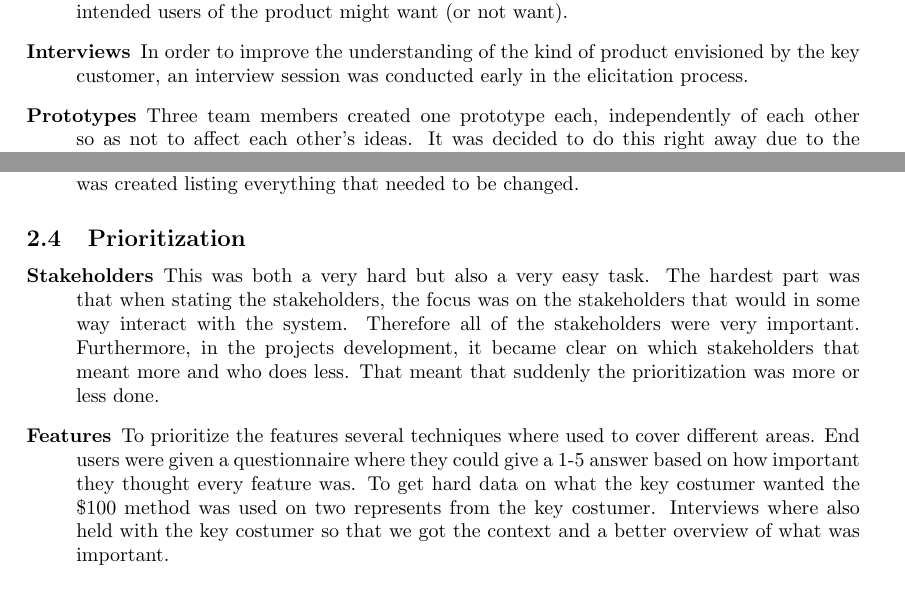
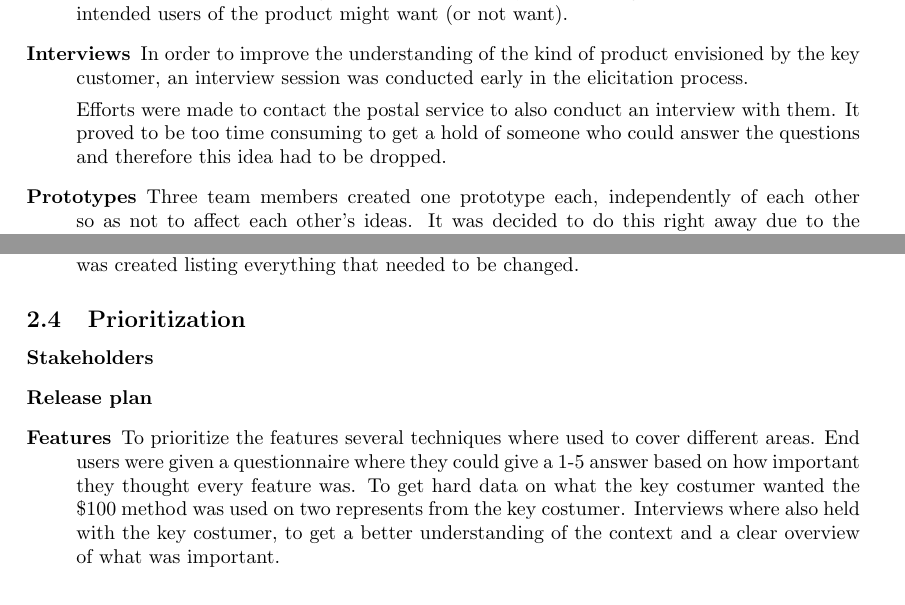
Before and after one commit to Mejvik/ETS170, a LaTeX document (Project Experiences/pe.tex): two parts of pages 3 and 5 of 19, joined at a grey line, cut so that both start at the same text. Compiled offline with pdfLaTeX.

Commit message:
PE small changes

```diff
--- a/Project Experiences/pe.tex
+++ b/Project Experiences/pe.tex
@@ -106,6 +106,8 @@ The following elicitation techniques were used:
 
 \item[Interviews] In order to improve the understanding of the kind of product envisioned by the key customer, an interview session was conducted early in the elicitation process.
 
+Efforts were made to contact the postal service to also conduct an interview with them. It proved to be too time consuming to get a hold of someone who could answer the questions and therefore this idea had to be dropped.
+
 \item[Prototypes] Three team members created one prototype each, independently of each other so as not to affect each other's ideas. It was decided to do this right away due to the time constraint put upon this project. The prototypes are meant to be used for ideas to the graphical interface of the application. The use of prototypes is considered a suitable technique for this project since there are many easy to use and free programs available to create them. Additionally, it gives not only the stakeholders but also the authors of the requirements a good idea of what it should look like and be able to do. They were specifically used when eliciting requirements from prospective end users.
 
 \item[Document study] There is already a similar existing application on the market and it was used to further elicit functionality not already thought of and also to perhaps eliminate functionality that intervenes with the user experience. This was done \textit{after} the initial brainstorming session, to avoid making an identical application or interfere with the creativity of the team.
@@ -160,9 +162,13 @@ A Quper diagram was created to specify a Quality requirement, or perhaps target
 % 3I) use more than one prioritization technique in a relevant way.
 \subsection{Prioritization}
 \begin{description}
-\item[Stakeholders] This was both a very hard but also a very easy task. The hardest part was that when stating the stakeholders, the focus was on the stakeholders that would in some way interact with the system. Therefore all of the stakeholders were very important. Furthermore, in the projects development, it became clear on which stakeholders that meant more and who does less. That meant that suddenly the prioritization was more or less done.
-\item[Features] To prioritize the features several techniques where used to cover different areas. End users were given a questionnaire where they could give a 1-5 answer based on how important they thought every feature was. To get hard data on what the key costumer wanted the \$100 method was used on two represents from the key costumer. Interviews where also held with the key costumer so that we got the context and a better overview of what was important.
+\item[Stakeholders]
+
+\item[Release plan]
+
+\item[Features] To prioritize the features several techniques where used to cover different areas. End users were given a questionnaire where they could give a 1-5 answer based on how important they thought every feature was. To get hard data on what the key costumer wanted the \$100 method was used on two represents from the key costumer. Interviews where also held with the key costumer, to get a better understanding of the context and a clear overview of what was important.
 \end{description}
+
 %--------------------------------------------------------------------%
 %--------------- Reflections ----------------------------------------%
 %--------------------------------------------------------------------%
```
Also changed, not shown: Project Experiences/pe.pdf, Project Experiences/pe.tex (6 more changed lines).
